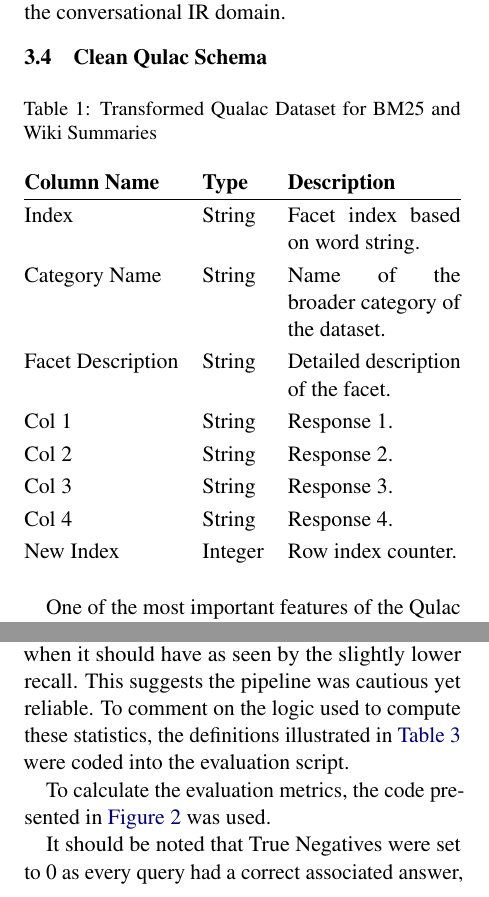
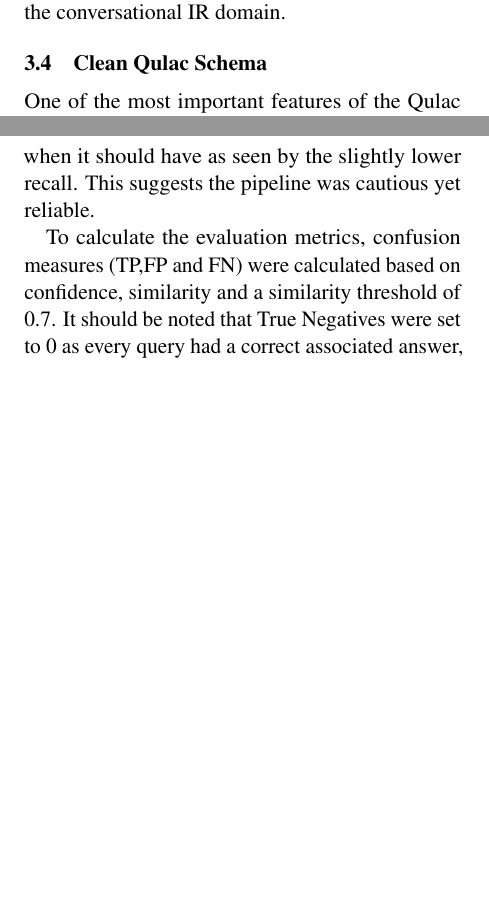
Before and after one commit to Crimson-Scot96/Conversational-AI, a LaTeX paper (report/set10120_cw2_report.tex): two parts of the columns of pages 4 and 6 of 9, joined at a grey line, cut so that both start at the same text, the shorter picture padded with empty space. Compiled offline with pdfLaTeX.

Commit message:
Report trimmed to be within the page limit

```diff
--- a/report/set10120_cw2_report.tex
+++ b/report/set10120_cw2_report.tex
@@ -110,26 +110,6 @@ Each query in Qulac is paired with a set of ten candidate clarifying questions,
 The dataset includes annotations from human judges who rated each candidate question based on its helpfulness, relevance, and clarity. The ratings fall into categories such as excellent, good, fair, or bad, offering a rich signal for training supervised learning models. These annotations allow for the creation of ranking systems that prioritize better clarifying questions over less helpful ones. The inclusion of such human judgments positions Qulac as a valuable dataset for evaluating both neural ranking models and question generation systems in the conversational IR domain.
 
 \subsection{Clean Qulac Schema}
-\renewcommand{\arraystretch}{1.2} % increase row height for readability
-
-\begin{table}[ht]
-  \centering
-  \caption{Transformed Qualac Dataset for BM25 and Wiki Summaries}
-  \label{tab:dataset-columns}
-  \begin{tabularx}{\columnwidth}{@{} l l X @{}}
-    \textbf{Column Name}  & \textbf{Type}    & \textbf{Description}                        \\
-    \hline
-    Index                 & String           & Facet index based on word string.            \\
-    Category Name         & String           & Name of the broader category of the dataset. \\
-    Facet Description     & String           & Detailed description of the facet.           \\
-    Col 1                 & String           & Response 1.                                  \\
-    Col 2                 & String           & Response 2.                                  \\
-    Col 3                 & String           & Response 3.                                  \\
-    Col 4                 & String           & Response 4.                                  \\
-    New Index             & Integer          & Row index counter.                           \\
-  \end{tabularx}
-\end{table}
-
 One of the most important features of the Qulac Dataset was the facet descriptions, as they were used to derive the Wikipedia Summaries. A facet is a clarifying intent subtopic to given a query. Let us take "Cat" as an example of a facet. In this scenario there are four potential facets for cats; the mammal - felius catus - , the musical  and the shoe brand. The facet description are important as they give meaning and context when searching for the correct wikipedia. Hence they important for deriving the correct wikipedia summaries.
 
 \subsection{Wikipedia Summaries}
@@ -205,5 +185,4 @@ Basically, the evaluation assesses whether the model can rank the best clarifica
 \end{table}
 
 The results shown in \autoref{tab:matching-metrics} indicate strong metrics across the board, particularly in precision, meaning the system was never confidently wrong. However, it occasionally failed to respond confidently even when it should have as seen by the slightly lower recall. This suggests the pipeline was cautious yet reliable.
-To comment on the logic used to compute these statistics, the definitions illustrated in \autoref{tab:classification-definitions} were coded into the evaluation script.
 
@@ -221,4 +188,0 @@ To comment on the logic used to compute these statistics, the definitions illust
-  \label{tab:classification-definitions}
-\end{table}
-
-To calculate the evaluation metrics, the code presented in \autoref{fig:eval-metrics-code} was used.
@@ -230,7 +189,4 @@ To calculate the evaluation metrics, the code presented in \autoref{fig:eval-met
-  \label{fig:eval-metrics-code}
-\end{figure}
-
-It should be noted that True Negatives were set to 0 as every query had a correct associated answer, meaning that there could be no True Negatives for the matching queries.
+To calculate the evaluation metrics, confusion measures (TP,FP and FN) were calculated based on confidence, similarity and a similarity threshold of 0.7. It should be noted that True Negatives were set to 0 as every query had a correct associated answer, meaning that there could be no True Negatives for the matching queries.
 
 As for the ambiguous queries, the results shown in \autoref{tab:ambiguous-query-results} were produced.
 
```
Also changed, not shown: report/set10120_cw2_report.pdf, report/set10120_cw2_report.tex (40 more changed lines).
